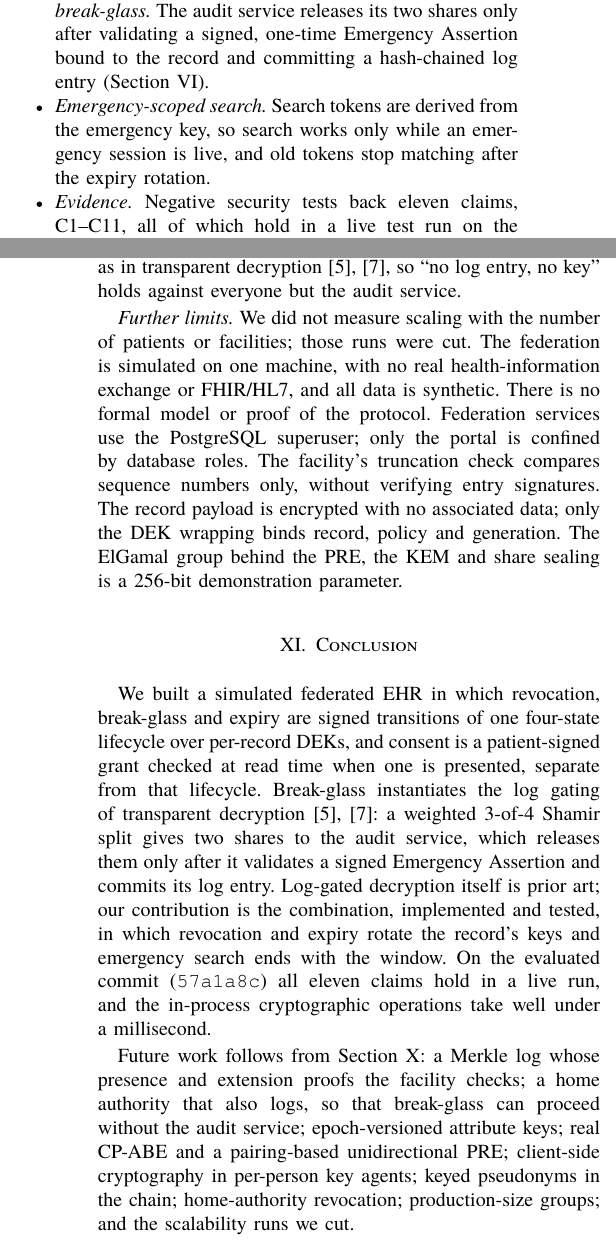
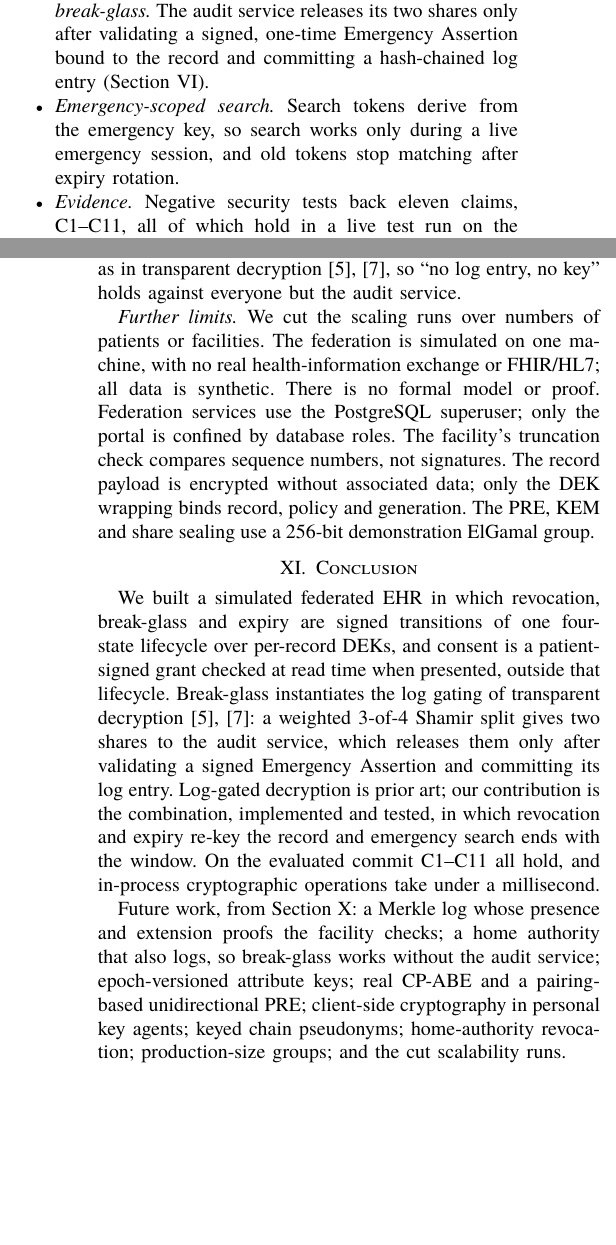
Before and after one commit to Powel29/secure-federated-health-records, a LaTeX paper (paper/main.tex, which reads paper/sections/01-introduction.tex, paper/sections/10-limitations.tex, paper/sections/11-conclusion.tex): two parts of the columns of pages 1 and 10 of 11 before the commit and two parts of the columns of pages 1 and 10 of 10 after it, joined at a grey line, cut so that both start at the same text, the shorter picture padded with empty space. Compiled offline with XeLaTeX; a missing font is replaced by an installed copy or a similar font.

Commit message:
paper: trim wording so references fit on page 10

```diff
--- a/paper/sections/01-introduction.tex
+++ b/paper/sections/01-introduction.tex
@@ -33,7 +33,7 @@ Revocation and expiry rotate the DEK, the policy root, the emergency key with it
 The audit service releases its two shares only after validating a signed, one-time Emergency Assertion bound to the record and committing a hash-chained log entry (Section~\ref{sec:breakglass}).
 % src: facts-F2#6, facts-F2#45, facts-F2#50, facts-F2#51, facts-F8#3
 \item \emph{Emergency-scoped search.}
-Search tokens are derived from the emergency key, so search works only while an emergency session is live, and old tokens stop matching after the expiry rotation.
+Search tokens derive from the emergency key, so search works only during a live emergency session, and old tokens stop matching after expiry rotation.
 % src: facts-F3#51, facts-F3#53, facts-F3#54
 \item \emph{Evidence.}
 Negative security tests back eleven claims, C1--C11, all of which hold in a live test run on the evaluated version of our code, git commit \texttt{57a1a8c} of the project repository (Section~\ref{sec:security}).
--- a/paper/sections/10-limitations.tex
+++ b/paper/sections/10-limitations.tex
@@ -75,16 +75,16 @@ decryption~\cite{ryan2017accountable,cheval2023transparency}, so ``no log
 entry, no key'' holds against everyone but the audit
 service. % src: facts-F9#13, facts-F2#49, facts-F5#9, facts-F8#2, facts-F8#3
 
-\textit{Further limits.} We did not measure scaling with the number of
-patients or facilities; those runs were cut. % src: facts-F9#17, facts-F7#35, facts-F7#36
+\textit{Further limits.} We cut the scaling runs over numbers of
+patients or facilities. % src: facts-F9#17, facts-F7#35, facts-F7#36
 The federation is simulated on one machine, with no real health-information
-exchange or FHIR/HL7, and all data is synthetic. % src: facts-F9#14, facts-F9#15, facts-F4#1, facts-F5#8
-There is no formal model or proof of the protocol. % src: facts-F8#3
+exchange or FHIR/HL7; all data is synthetic. % src: facts-F9#14, facts-F9#15, facts-F4#1, facts-F5#8
+There is no formal model or proof. % src: facts-F8#3
 Federation services use the PostgreSQL superuser; only the portal is
 confined by database roles. % src: facts-F4#26, facts-F4#22
-The facility's truncation check compares sequence numbers only, without
-verifying entry signatures. % src: facts-F2#81
-The record payload is encrypted with no associated data; only the DEK
+The facility's truncation check compares sequence numbers, not
+signatures. % src: facts-F2#81
+The record payload is encrypted without associated data; only the DEK
 wrapping binds record, policy and generation. % src: facts-F3#27, facts-F3#29
-The ElGamal group behind the PRE, the KEM and share sealing is a 256-bit
-demonstration parameter. % src: facts-F3#18, facts-F3#19
+The PRE, KEM and share sealing use a 256-bit demonstration ElGamal
+group. % src: facts-F3#18, facts-F3#19
--- a/paper/sections/11-conclusion.tex
+++ b/paper/sections/11-conclusion.tex
@@ -2,26 +2,23 @@
 
 We built a simulated federated EHR in which revocation, break-glass and
 expiry are signed transitions of one four-state lifecycle over per-record
-DEKs, and consent is a patient-signed grant checked at read time when one
-is presented, separate from that
-lifecycle. % src: facts-F1#1, facts-F1#11, facts-F1#35, facts-F1#77, facts-F1#78, facts-F4#1
+DEKs, and consent is a patient-signed grant checked at read time when
+presented, outside that lifecycle. % src: facts-F1#1, facts-F1#11, facts-F1#35, facts-F1#77, facts-F1#78, facts-F4#1
 Break-glass instantiates the log gating of transparent
 decryption~\cite{ryan2017accountable,cheval2023transparency}: a weighted
 3-of-4 Shamir split gives two shares to the audit service, which releases
-them only after it validates a signed Emergency Assertion and commits its
+them only after validating a signed Emergency Assertion and committing its
 log entry. % src: facts-F4#10, facts-F2#50, facts-F8#2, facts-F8#3
-Log-gated decryption itself is prior art; our contribution is the
-combination, implemented and tested, in which revocation and expiry rotate
-the record's keys and emergency search ends with the
-window. % src: facts-F8#2, facts-F8#3, facts-F1#47, facts-F3#54
-On the evaluated commit (\texttt{57a1a8c}) all eleven claims hold in a live run, and the
-in-process cryptographic operations take well under a
-millisecond. % src: facts-live#12, facts-F7#26, facts-F7#27, facts-F7#28, facts-F7#29
+Log-gated decryption is prior art; our contribution is the
+combination, implemented and tested, in which revocation and expiry re-key
+the record and emergency search ends with the window. % src: facts-F8#2, facts-F8#3, facts-F1#47, facts-F3#54
+On the evaluated commit C1--C11 all hold, and in-process
+cryptographic operations take under a millisecond. % src: facts-live#12, facts-F7#26, facts-F7#27, facts-F7#28, facts-F7#29
 
-Future work follows from Section~\ref{sec:limits}: a Merkle log whose
+Future work, from Section~\ref{sec:limits}: a Merkle log whose
 presence and extension proofs the facility checks; a home authority that
-also logs, so that break-glass can proceed without the audit service; epoch-versioned
+also logs, so break-glass works without the audit service; epoch-versioned
 attribute keys; real CP-ABE and a pairing-based unidirectional PRE;
-client-side cryptography in per-person key agents; keyed pseudonyms in the
-chain; home-authority revocation; production-size groups; and the
-scalability runs we cut. % src: facts-F8#25, facts-F3#19, facts-F7#35
+client-side cryptography in personal key agents; keyed chain
+pseudonyms; home-authority revocation; production-size groups; and the
+cut scalability runs. % src: facts-F8#25, facts-F3#19, facts-F7#35
```
Also changed, not shown: paper/notes/STATUS.md (+9 -0 lines), paper/sections/02-related-work.tex (+1 -1 lines), paper/sections/05-lifecycle.tex (+3 -3 lines), paper/sections/06-breakglass.tex (+1 -1 lines), paper/sections/08-traffic-analysis.tex (+2 -2 lines), paper/sections/01-introduction.tex (2 more changed lines).
